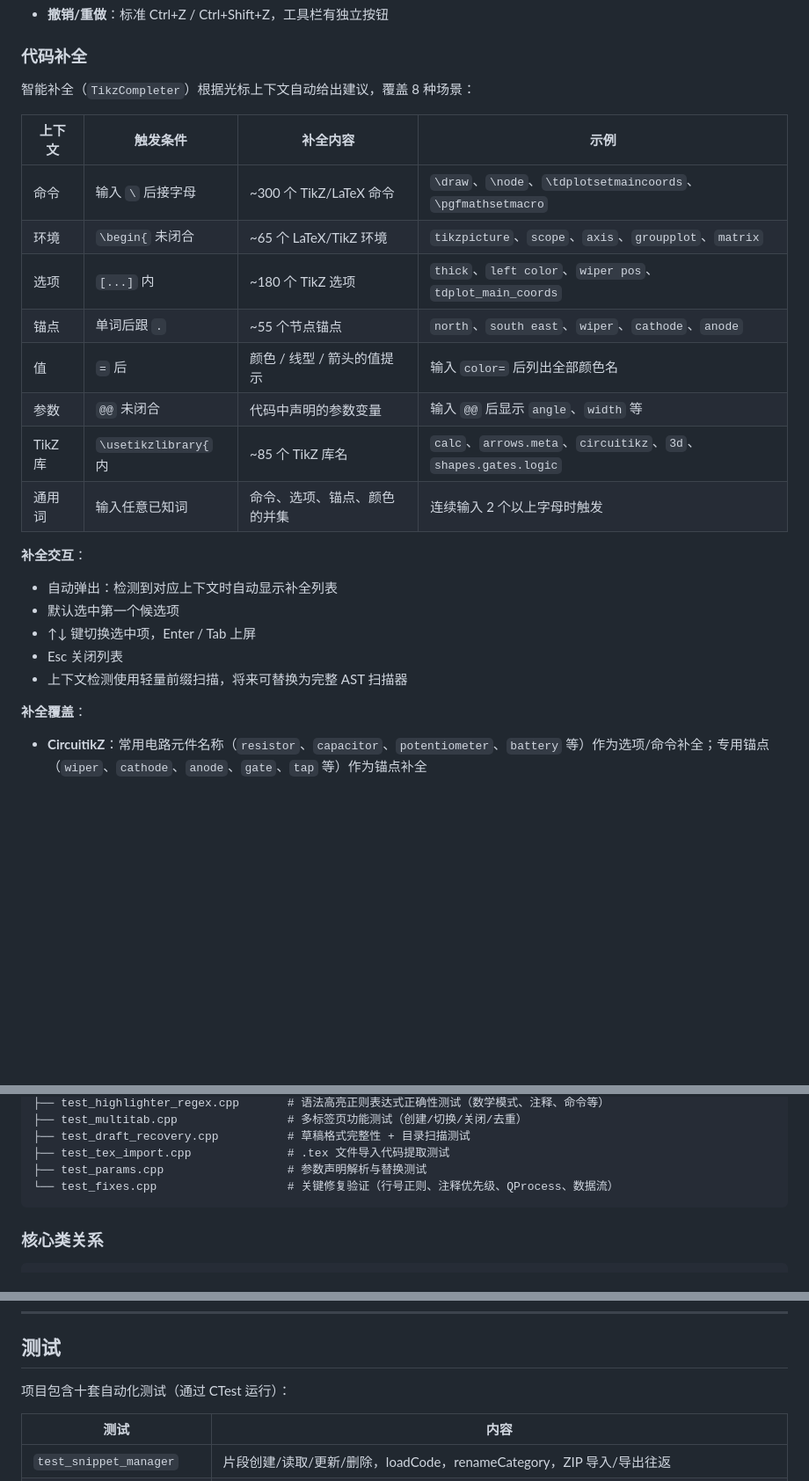
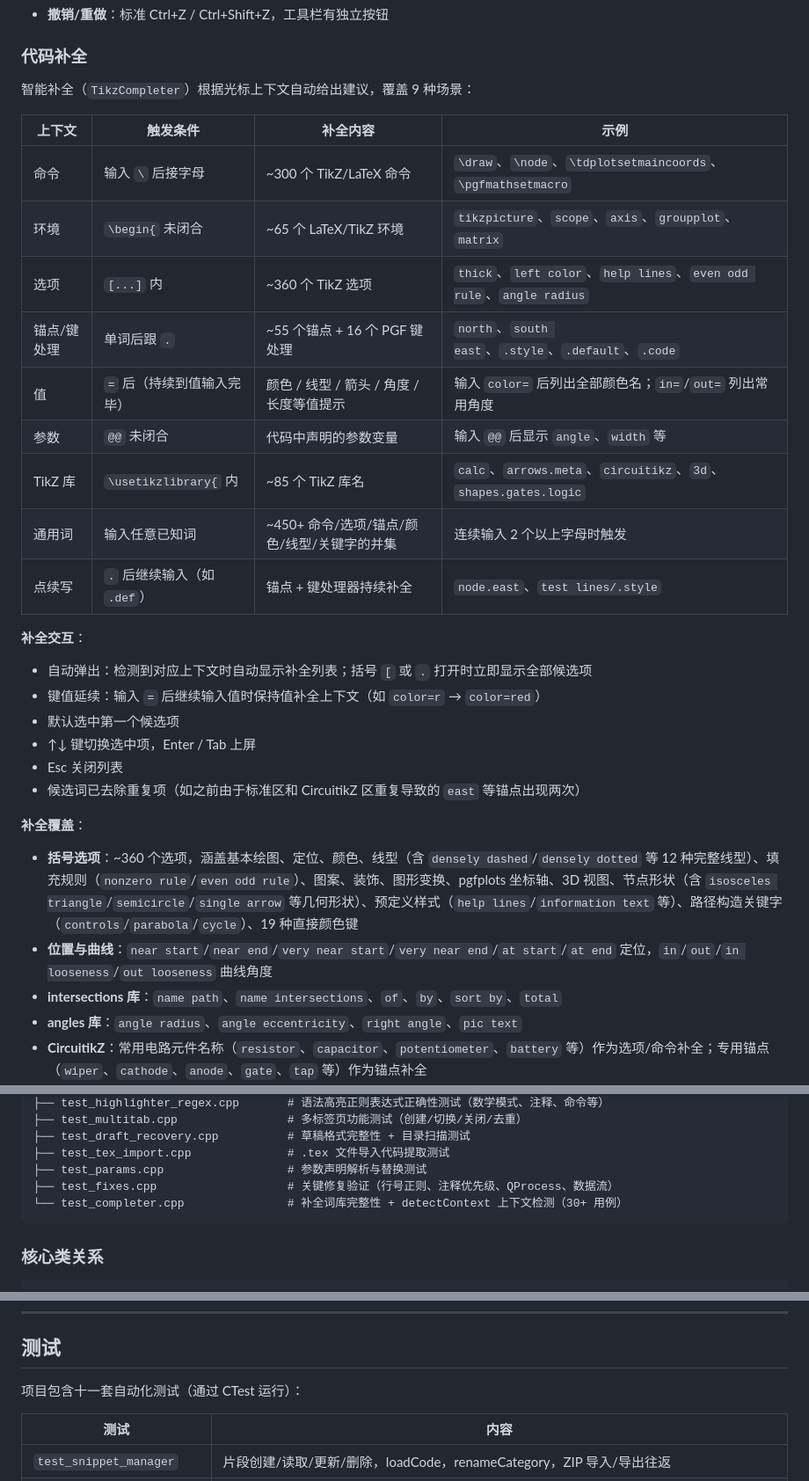
Before and after one commit to YLXDXX/HiTikZ, a Markdown page: README.md, 3 parts joined by grey strips. Shown at 88% size. Rendered like a GitHub page; blank space fills up the shorter version.

Commit message:
docs: update README to reflect completion enhancements and new tests
- Rewrite code completion section: 9 contexts, ~360 options, key=value
  continuation, dot continuation, bracket-open instant popup
- Document new completions: colors in brackets, all 12 line types,
  fill rules, angles/intersections library keys, geometric shapes,
  curve angles (in/out), path position specifiers, PGF key handlers
- Update test section from 10 to 11 suites, add test_completer
- Update project architecture tests listing

````diff
--- a/README.md
+++ b/README.md
@@ -326,27 +326,33 @@ PDF 预览依赖 `Qt6::PdfWidgets`，已在构建依赖中包含，无需额外
 
 ### 代码补全
 
-智能补全（`TikzCompleter`）根据光标上下文自动给出建议，覆盖 8 种场景：
+智能补全（`TikzCompleter`）根据光标上下文自动给出建议，覆盖 9 种场景：
 
 | 上下文 | 触发条件 | 补全内容 | 示例 |
 |--------|---------|---------|------|
 | 命令 | 输入 `\` 后接字母 | ~300 个 TikZ/LaTeX 命令 | `\draw`、`\node`、`\tdplotsetmaincoords`、`\pgfmathsetmacro` |
 | 环境 | `\begin{` 未闭合 | ~65 个 LaTeX/TikZ 环境 | `tikzpicture`、`scope`、`axis`、`groupplot`、`matrix` |
-| 选项 | `[...]` 内 | ~180 个 TikZ 选项 | `thick`、`left color`、`wiper pos`、`tdplot_main_coords` |
-| 锚点 | 单词后跟 `.` | ~55 个节点锚点 | `north`、`south east`、`wiper`、`cathode`、`anode` |
-| 值 | `=` 后 | 颜色 / 线型 / 箭头的值提示 | 输入 `color=` 后列出全部颜色名 |
+| 选项 | `[...]` 内 | ~360 个 TikZ 选项 | `thick`、`left color`、`help lines`、`even odd rule`、`angle radius` |
+| 锚点/键处理 | 单词后跟 `.` | ~55 个锚点 + 16 个 PGF 键处理 | `north`、`south east`、`.style`、`.default`、`.code` |
+| 值 | `=` 后（持续到值输入完毕） | 颜色 / 线型 / 箭头 / 角度 / 长度等值提示 | 输入 `color=` 后列出全部颜色名；`in=`/`out=` 列出常用角度 |
 | 参数 | `@@` 未闭合 | 代码中声明的参数变量 | 输入 `@@` 后显示 `angle`、`width` 等 |
 | TikZ 库 | `\usetikzlibrary{` 内 | ~85 个 TikZ 库名 | `calc`、`arrows.meta`、`circuitikz`、`3d`、`shapes.gates.logic` |
-| 通用词 | 输入任意已知词 | 命令、选项、锚点、颜色的并集 | 连续输入 2 个以上字母时触发 |
+| 通用词 | 输入任意已知词 | ~450+ 命令/选项/锚点/颜色/线型/关键字的并集 | 连续输入 2 个以上字母时触发 |
+| 点续写 | `.` 后继续输入（如 `.def`） | 锚点 + 键处理器持续补全 | `node.east`、`test lines/.style` |
 
 **补全交互**：
-- 自动弹出：检测到对应上下文时自动显示补全列表
+- 自动弹出：检测到对应上下文时自动显示补全列表；括号 `[` 或 `.` 打开时立即显示全部候选项
+- 键值延续：输入 `=` 后继续输入值时保持值补全上下文（如 `color=r` → `color=red`）
 - 默认选中第一个候选项
 - ↑↓ 键切换选中项，Enter / Tab 上屏
 - Esc 关闭列表
-- 上下文检测使用轻量前缀扫描，将来可替换为完整 AST 扫描器
+- 候选词已去除重复项（如之前由于标准区和 CircuitikZ 区重复导致的 `east` 等锚点出现两次）
 
 **补全覆盖**：
+- **括号选项**：~360 个选项，涵盖基本绘图、定位、颜色、线型（含 `densely dashed`/`densely dotted` 等 12 种完整线型）、填充规则（`nonzero rule`/`even odd rule`）、图案、装饰、图形变换、pgfplots 坐标轴、3D 视图、节点形状（含 `isosceles triangle`/`semicircle`/`single arrow` 等几何形状）、预定义样式（`help lines`/`information text` 等）、路径构造关键字（`controls`/`parabola`/`cycle`）、19 种直接颜色键
+- **位置与曲线**：`near start`/`near end`/`very near start`/`very near end`/`at start`/`at end` 定位，`in`/`out`/`in looseness`/`out looseness` 曲线角度
+- **intersections 库**：`name path`、`name intersections`、`of`、`by`、`sort by`、`total`
+- **angles 库**：`angle radius`、`angle eccentricity`、`right angle`、`pic text`
 - **CircuitikZ**：常用电路元件名称（`resistor`、`capacitor`、`potentiometer`、`battery` 等）作为选项/命令补全；专用锚点（`wiper`、`cathode`、`anode`、`gate`、`tap` 等）作为锚点补全
 - **tikz-3dplot**：完整 25 个官方命令（`\tdplotsetmaincoords`、`\tdplotsetrotatedcoords`、`\tdplotdrawarc` 等）和样式键（`tdplot_main_coords`、`canvas is xy plane at z` 等）
 - **标准 LaTeX**：希腊字母、数学运算符与符号、定界符、重音、字体命令等
@@ -738,7 +744,8 @@ tests/
 ├── test_draft_recovery.cpp          # 草稿格式完整性 + 目录扫描测试
 ├── test_tex_import.cpp              # .tex 文件导入代码提取测试
 ├── test_params.cpp                  # 参数声明解析与替换测试
-└── test_fixes.cpp                   # 关键修复验证（行号正则、注释优先级、QProcess、数据流）
+├── test_fixes.cpp                   # 关键修复验证（行号正则、注释优先级、QProcess、数据流）
+└── test_completer.cpp               # 补全词库完整性 + detectContext 上下文检测（30+ 用例）
 ```
 
 ### 核心类关系
@@ -790,7 +797,7 @@ MainWindow
 
 ## 测试
 
-项目包含十套自动化测试（通过 CTest 运行）：
+项目包含十一套自动化测试（通过 CTest 运行）：
 
 | 测试 | 内容 |
 |------|------|
````
Also changed, not shown: other parts of README.md (+3 -0 lines).
